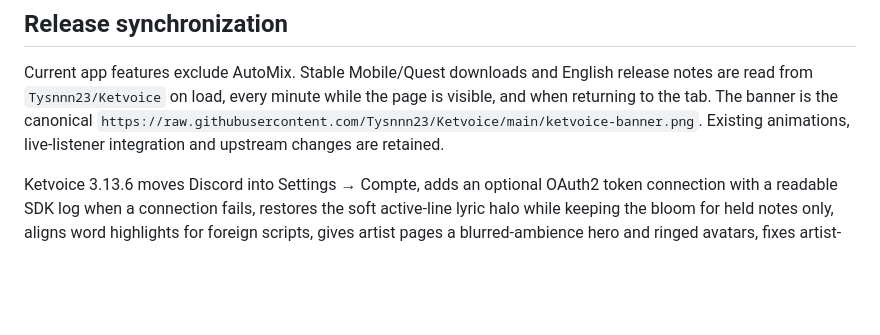
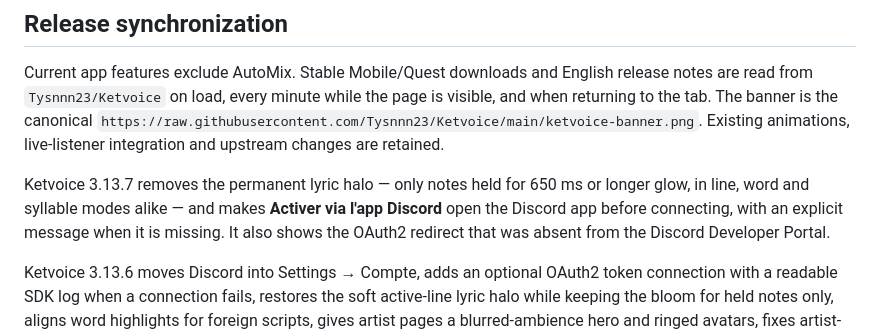
Before and after one commit to Tysnnn23/Ketvoice-web, a Markdown page: README.md, the part around the change. GitHub-like rendering; blank space fills up the shorter version.

Commit message:
Sync 3.13.7 held-note glow and Discord app launch

```diff
--- a/README.md
+++ b/README.md
@@ -9,6 +9,12 @@ release notes are read from `Tysnnn23/Ketvoice` on load, every minute while the
 page is visible, and when returning to the tab. The banner is the canonical
 `https://raw.githubusercontent.com/Tysnnn23/Ketvoice/main/ketvoice-banner.png`.
 Existing animations, live-listener integration and upstream changes are retained.
+
+Ketvoice 3.13.7 removes the permanent lyric halo — only notes held for 650 ms or
+longer glow, in line, word and syllable modes alike — and makes **Activer via
+l'app Discord** open the Discord app before connecting, with an explicit message
+when it is missing. It also shows the OAuth2 redirect that was absent from the
+Discord Developer Portal.
 
 Ketvoice 3.13.6 moves Discord into Settings → Compte, adds an optional OAuth2 token
 connection with a readable SDK log when a connection fails, restores the soft
```
